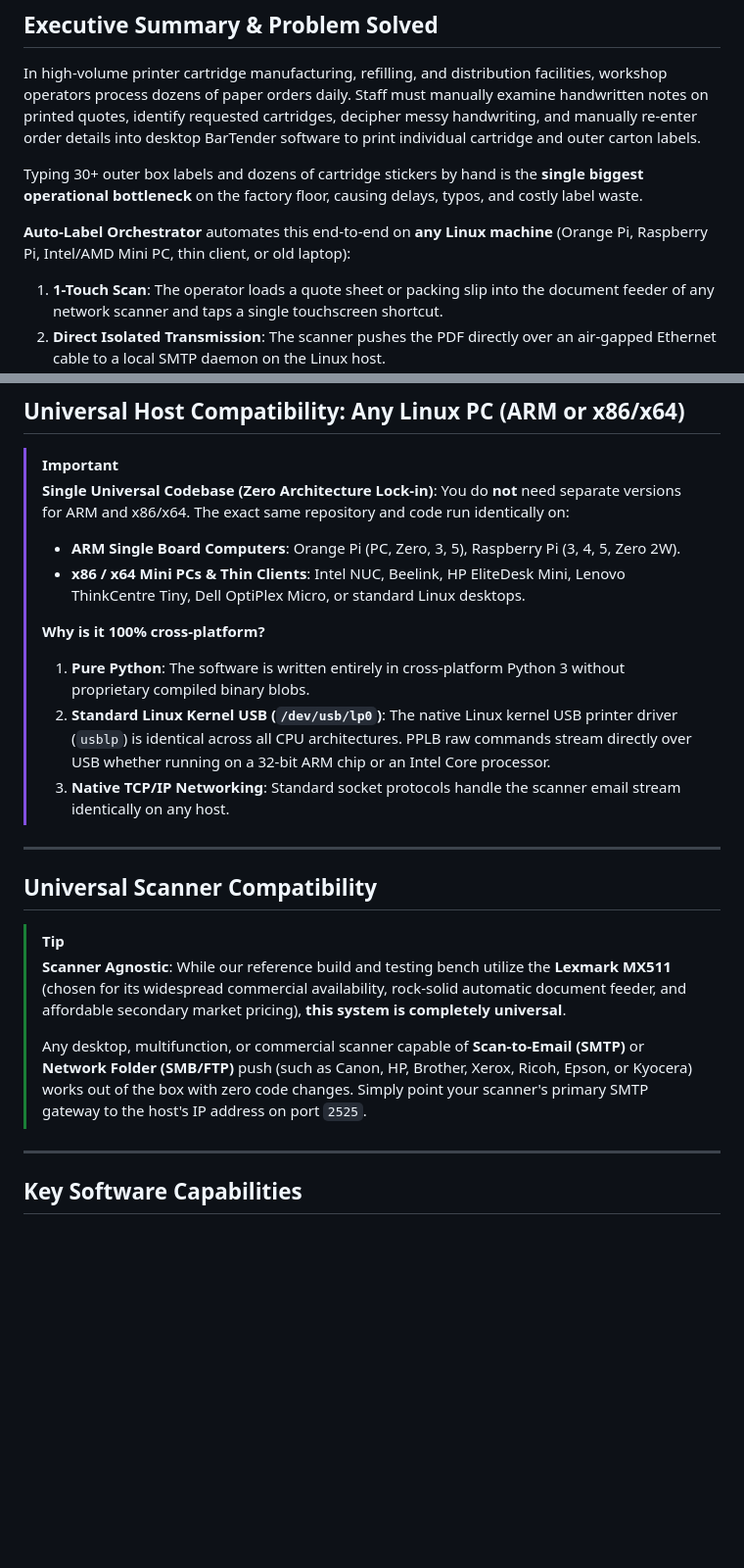
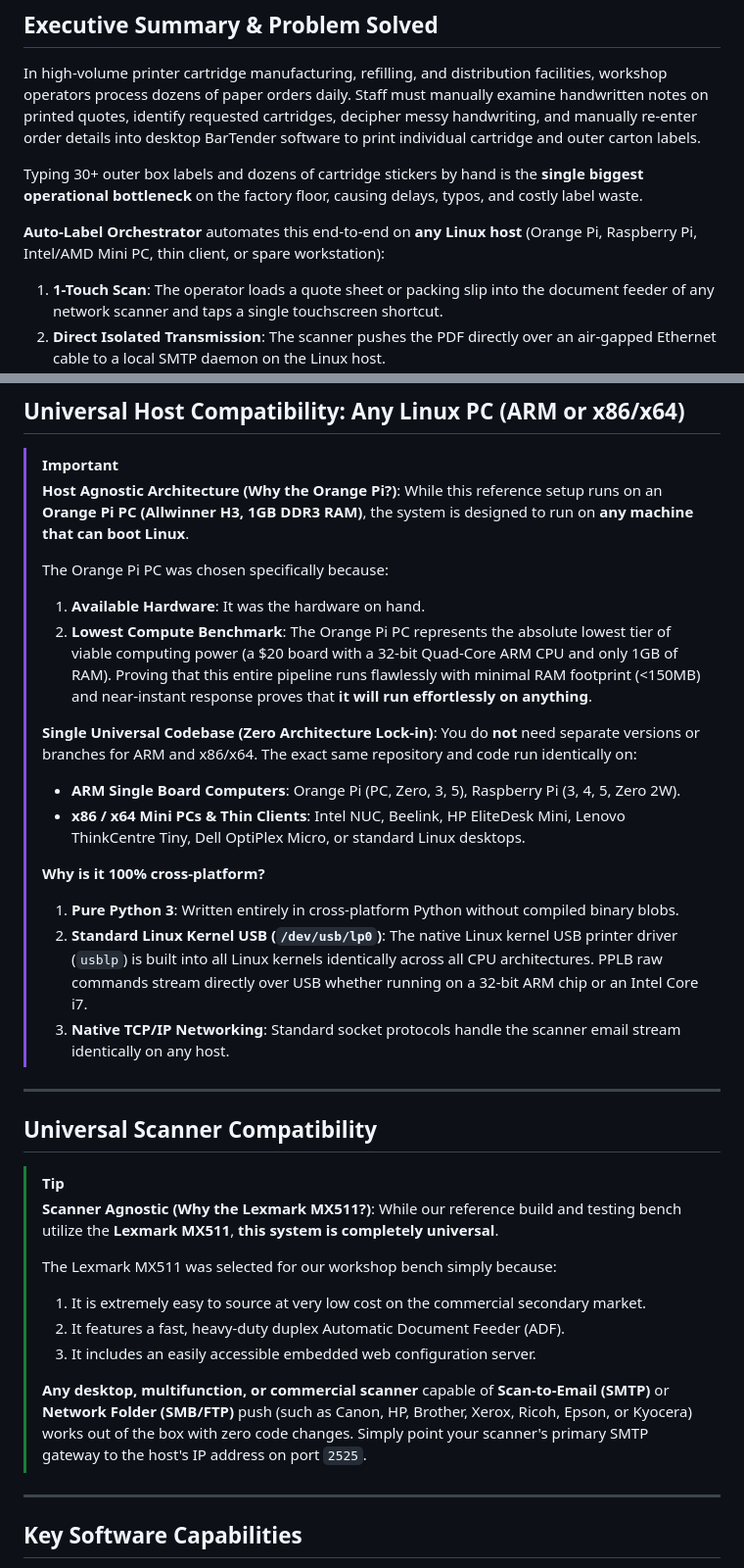
Before and after one commit to kylerichter36-coder/auto-label-orchestrator, a Markdown page: README.md, 2 parts joined by grey strips. Shown at 98% size. Rendered like a GitHub page; blank space fills up the shorter version.

Commit message:
docs: explain Orange Pi choice as low-compute benchmark and emphasize host agnosticism

```diff
--- a/README.md
+++ b/README.md
@@ -25,7 +25,7 @@ In high-volume printer cartridge manufacturing, refilling, and distribution faci
 
 Typing 30+ outer box labels and dozens of cartridge stickers by hand is the **single biggest operational bottleneck** on the factory floor, causing delays, typos, and costly label waste.
 
-**Auto-Label Orchestrator** automates this end-to-end on **any Linux machine** (Orange Pi, Raspberry Pi, Intel/AMD Mini PC, thin client, or old laptop):
+**Auto-Label Orchestrator** automates this end-to-end on **any Linux host** (Orange Pi, Raspberry Pi, Intel/AMD Mini PC, thin client, or spare workstation):
 1. **1-Touch Scan**: The operator loads a quote sheet or packing slip into the document feeder of any network scanner and taps a single touchscreen shortcut.
 2. **Direct Isolated Transmission**: The scanner pushes the PDF directly over an air-gapped Ethernet cable to a local SMTP daemon on the Linux host.
 3. **Confidential In-Memory AI Extraction**: The Linux host holds the document strictly in volatile RAM, queries a free-tier **Google Gemini Flash** key pool to extract marked items and handwriting, and immediately executes a **Zero-Shred protocol** (`0x00` wipe + garbage collection) to ensure confidential customer data is never written to disk.
@@ -36,14 +36,21 @@ Typing 30+ outer box labels and dozens of cartridge stickers by hand is the **si
 ## Universal Host Compatibility: Any Linux PC (ARM or x86/x64)
 
 > [!IMPORTANT]
+> **Host Agnostic Architecture (Why the Orange Pi?)**:
+> While this reference setup runs on an **Orange Pi PC (Allwinner H3, 1GB DDR3 RAM)**, the system is designed to run on **any machine that can boot Linux**.
+>
+> The Orange Pi PC was chosen specifically because:
+> 1. **Available Hardware**: It was the hardware on hand.
+> 2. **Lowest Compute Benchmark**: The Orange Pi PC represents the absolute lowest tier of viable computing power (a \$20 board with a 32-bit Quad-Core ARM CPU and only 1GB of RAM). Proving that this entire pipeline runs flawlessly with minimal RAM footprint (<150MB) and near-instant response proves that **it will run effortlessly on anything**.
+>
 > **Single Universal Codebase (Zero Architecture Lock-in)**:
-> You do **not** need separate versions for ARM and x86/x64. The exact same repository and code run identically on:
+> You do **not** need separate versions or branches for ARM and x86/x64. The exact same repository and code run identically on:
 > * **ARM Single Board Computers**: Orange Pi (PC, Zero, 3, 5), Raspberry Pi (3, 4, 5, Zero 2W).
 > * **x86 / x64 Mini PCs & Thin Clients**: Intel NUC, Beelink, HP EliteDesk Mini, Lenovo ThinkCentre Tiny, Dell OptiPlex Micro, or standard Linux desktops.
 >
 > **Why is it 100% cross-platform?**
-> 1. **Pure Python**: The software is written entirely in cross-platform Python 3 without proprietary compiled binary blobs.
-> 2. **Standard Linux Kernel USB (`/dev/usb/lp0`)**: The native Linux kernel USB printer driver (`usblp`) is identical across all CPU architectures. PPLB raw commands stream directly over USB whether running on a 32-bit ARM chip or an Intel Core processor.
+> 1. **Pure Python 3**: Written entirely in cross-platform Python without compiled binary blobs.
+> 2. **Standard Linux Kernel USB (`/dev/usb/lp0`)**: The native Linux kernel USB printer driver (`usblp`) is built into all Linux kernels identically across all CPU architectures. PPLB raw commands stream directly over USB whether running on a 32-bit ARM chip or an Intel Core i7.
 > 3. **Native TCP/IP Networking**: Standard socket protocols handle the scanner email stream identically on any host.
 
 ---
@@ -51,9 +58,15 @@ Typing 30+ outer box labels and dozens of cartridge stickers by hand is the **si
 ## Universal Scanner Compatibility
 
 > [!TIP]
-> **Scanner Agnostic**: While our reference build and testing bench utilize the **Lexmark MX511** (chosen for its widespread commercial availability, rock-solid automatic document feeder, and affordable secondary market pricing), **this system is completely universal**.
+> **Scanner Agnostic (Why the Lexmark MX511?)**:
+> While our reference build and testing bench utilize the **Lexmark MX511**, **this system is completely universal**.
 >
-> Any desktop, multifunction, or commercial scanner capable of **Scan-to-Email (SMTP)** or **Network Folder (SMB/FTP)** push (such as Canon, HP, Brother, Xerox, Ricoh, Epson, or Kyocera) works out of the box with zero code changes. Simply point your scanner's primary SMTP gateway to the host's IP address on port `2525`.
+> The Lexmark MX511 was selected for our workshop bench simply because:
+> 1. It is extremely easy to source at very low cost on the commercial secondary market.
+> 2. It features a fast, heavy-duty duplex Automatic Document Feeder (ADF).
+> 3. It includes an easily accessible embedded web configuration server.
+>
+> **Any desktop, multifunction, or commercial scanner** capable of **Scan-to-Email (SMTP)** or **Network Folder (SMB/FTP)** push (such as Canon, HP, Brother, Xerox, Ricoh, Epson, or Kyocera) works out of the box with zero code changes. Simply point your scanner's primary SMTP gateway to the host's IP address on port `2525`.
 
 ---
 
```
